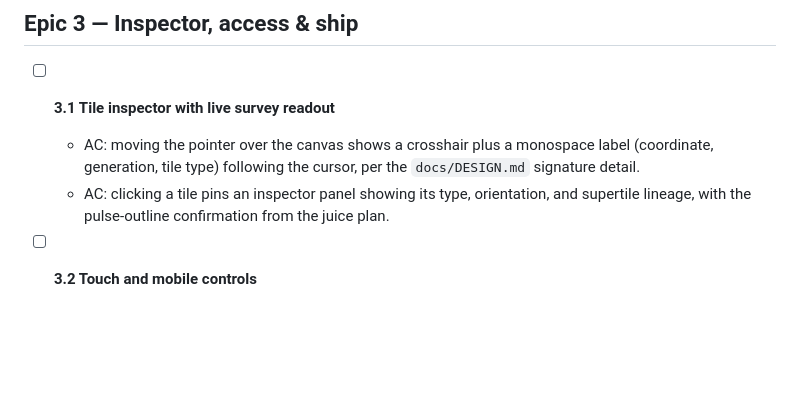
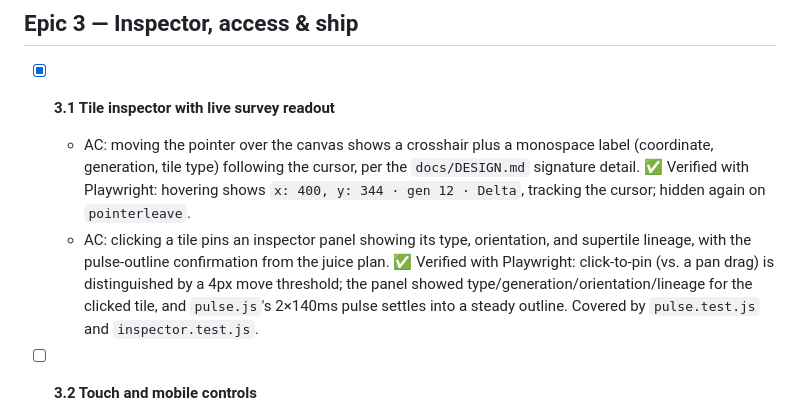
Before and after one commit to ctkrug/monotile, a Markdown page: docs/BACKLOG.md, the part around the change. Drawn GitHub-style; blank space fills up the shorter version.

Commit message:
docs: check off backlog story 3.1 (tile inspector)
Records the Playwright verification for both the hover readout and
the click-to-pin panel, plus the unit test files backing the pure
hit-test and pulse-animation math.

```diff
--- a/docs/BACKLOG.md
+++ b/docs/BACKLOG.md
@@ -114,12 +114,18 @@ them.
 
 ## Epic 3 — Inspector, access & ship
 
-- [ ] **3.1 Tile inspector with live survey readout**
+- [x] **3.1 Tile inspector with live survey readout**
   - AC: moving the pointer over the canvas shows a crosshair plus a monospace label
     (coordinate, generation, tile type) following the cursor, per the `docs/DESIGN.md`
     signature detail.
+    ✅ Verified with Playwright: hovering shows `x: 400, y: 344 · gen 12 · Delta`, tracking the
+    cursor; hidden again on `pointerleave`.
   - AC: clicking a tile pins an inspector panel showing its type, orientation, and supertile
     lineage, with the pulse-outline confirmation from the juice plan.
+    ✅ Verified with Playwright: click-to-pin (vs. a pan drag) is distinguished by a 4px move
+    threshold; the panel showed type/generation/orientation/lineage for the clicked tile, and
+    `pulse.js`'s 2×140ms pulse settles into a steady outline. Covered by `pulse.test.js` and
+    `inspector.test.js`.
 
 - [ ] **3.2 Touch and mobile controls**
   - AC: a single-finger drag pans and a pinch gesture zooms on a touch device (or emulated
```
